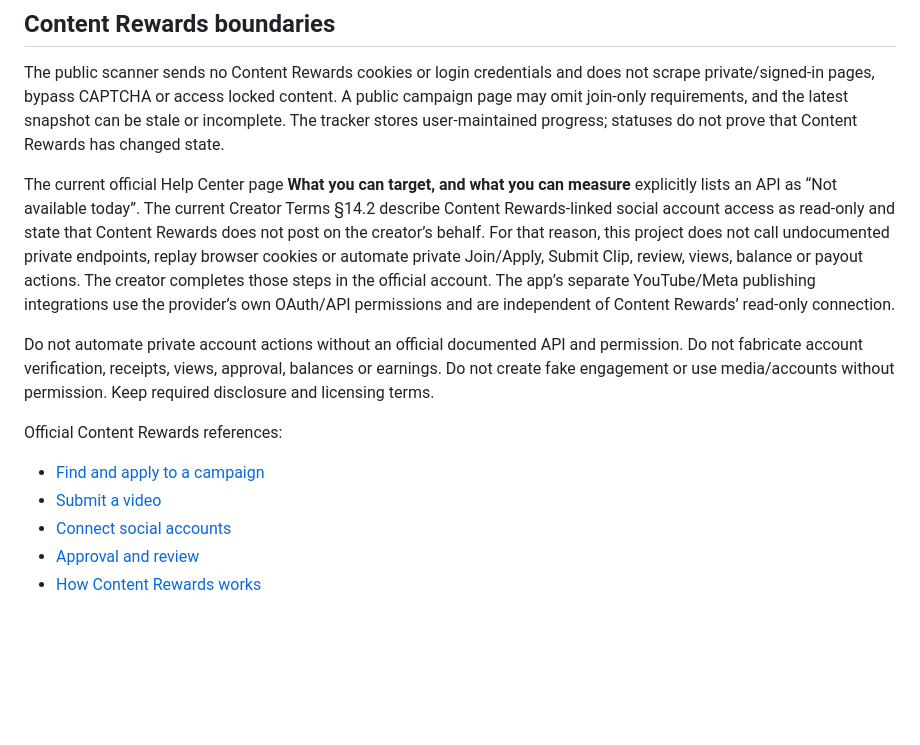
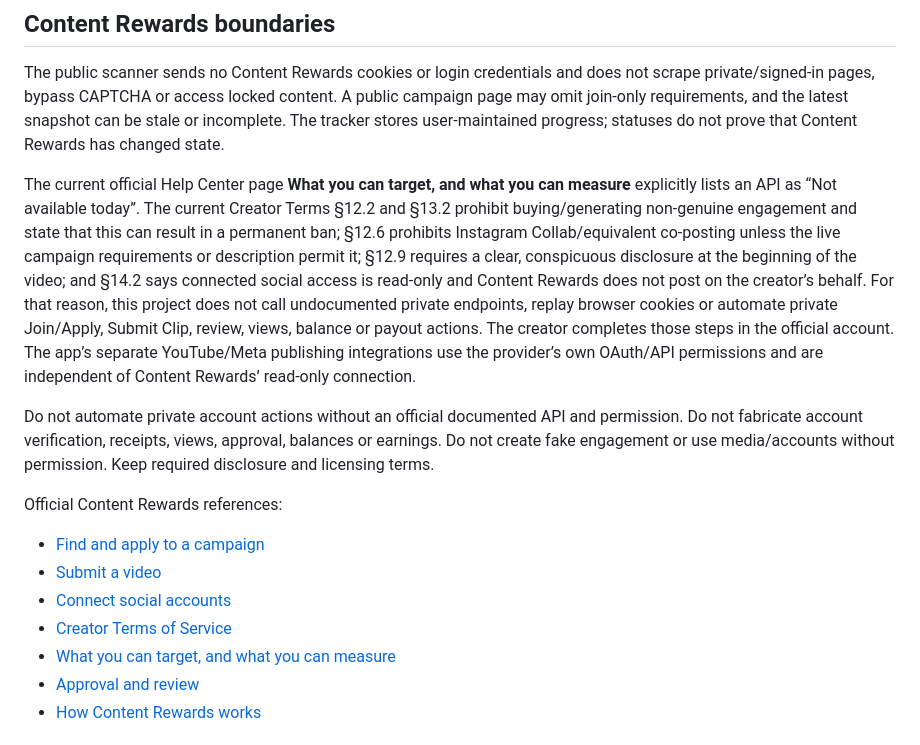
Before and after one commit to fayisaftha786/-ai-commerce-hub-, a Markdown page: docs/OFFICIAL_SOCIAL_AUTOMATION.md, the part around the change. Rendered like a GitHub page; blank space fills up the shorter version.

Commit message:
Record exact Content Rewards creator terms safeguards

```diff
--- a/docs/OFFICIAL_SOCIAL_AUTOMATION.md
+++ b/docs/OFFICIAL_SOCIAL_AUTOMATION.md
@@ -76,7 +76,7 @@ A backend /health response confirms process health only. Use GET /api/social/pro
 
 The public scanner sends no Content Rewards cookies or login credentials and does not scrape private/signed-in pages, bypass CAPTCHA or access locked content. A public campaign page may omit join-only requirements, and the latest snapshot can be stale or incomplete. The tracker stores user-maintained progress; statuses do not prove that Content Rewards has changed state.
 
-The current official Help Center page **What you can target, and what you can measure** explicitly lists an API as “Not available today”. The current Creator Terms §14.2 describe Content Rewards-linked social account access as read-only and state that Content Rewards does not post on the creator’s behalf. For that reason, this project does not call undocumented private endpoints, replay browser cookies or automate private Join/Apply, Submit Clip, review, views, balance or payout actions. The creator completes those steps in the official account. The app’s separate YouTube/Meta publishing integrations use the provider’s own OAuth/API permissions and are independent of Content Rewards’ read-only connection.
+The current official Help Center page **What you can target, and what you can measure** explicitly lists an API as “Not available today”. The current Creator Terms §12.2 and §13.2 prohibit buying/generating non-genuine engagement and state that this can result in a permanent ban; §12.6 prohibits Instagram Collab/equivalent co-posting unless the live campaign requirements or description permit it; §12.9 requires a clear, conspicuous disclosure at the beginning of the video; and §14.2 says connected social access is read-only and Content Rewards does not post on the creator’s behalf. For that reason, this project does not call undocumented private endpoints, replay browser cookies or automate private Join/Apply, Submit Clip, review, views, balance or payout actions. The creator completes those steps in the official account. The app’s separate YouTube/Meta publishing integrations use the provider’s own OAuth/API permissions and are independent of Content Rewards’ read-only connection.
 
 Do not automate private account actions without an official documented API and permission. Do not fabricate account verification, receipts, views, approval, balances or earnings. Do not create fake engagement or use media/accounts without permission. Keep required disclosure and licensing terms.
 
@@ -84,6 +84,8 @@ Official Content Rewards references:
 - [Find and apply to a campaign](https://help.contentrewards.com/en/articles/16817237-find-and-apply-to-a-campaign)
 - [Submit a video](https://help.contentrewards.com/en/articles/15319814-submit-a-video)
 - [Connect social accounts](https://help.contentrewards.com/en/articles/16746780-connect-your-social-accounts)
+- [Creator Terms of Service](https://contentrewards.com/terms)
+- [What you can target, and what you can measure](https://help.contentrewards.com/en/articles/16830147-what-you-can-target-and-what-you-can-measure)
 - [Approval and review](https://help.contentrewards.com/en/articles/15319801-approval-and-review)
 - [How Content Rewards works](https://help.contentrewards.com/en/articles/15319790-how-content-rewards-works)
 
```
